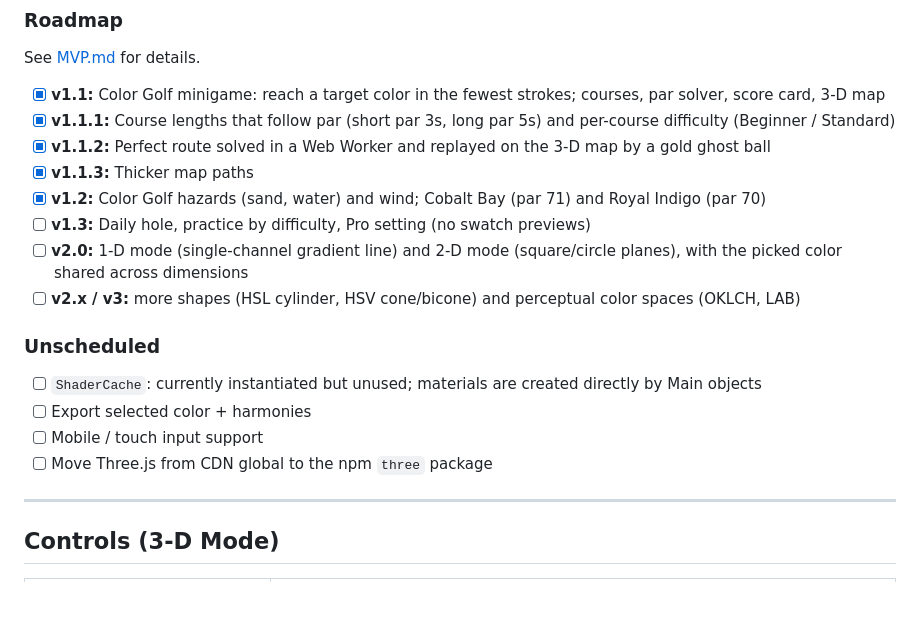
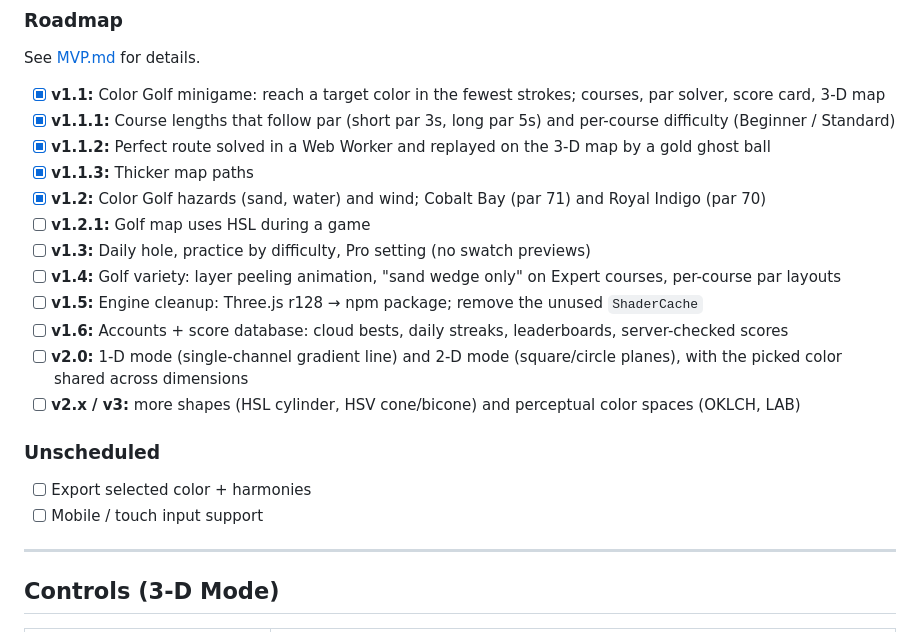
Before and after one commit to Son9502/ColorVerse, a Markdown page: README.md, the part around the change. GitHub-like rendering; blank space fills up the shorter version.

Commit message:
edit: roadmap v1.2.1–v1.6 (HSL golf map, golf variety, engine cleanup, accounts + scores)
Co-Authored-By: Claude Opus 5.5 <noreply@anthropic.com>

```diff
--- a/README.md
+++ b/README.md
@@ -148,15 +148,17 @@ See [MVP.md](MVP.md#roadmap-post-v1) for details.
 - [x] **v1.1.2:** Perfect route solved in a Web Worker and replayed on the 3-D map by a gold ghost ball
 - [x] **v1.1.3:** Thicker map paths
 - [x] **v1.2:** Color Golf hazards (sand, water) and wind; Cobalt Bay (par 71) and Royal Indigo (par 70)
+- [ ] **v1.2.1:** Golf map uses HSL during a game
 - [ ] **v1.3:** Daily hole, practice by difficulty, Pro setting (no swatch previews)
+- [ ] **v1.4:** Golf variety: layer peeling animation, "sand wedge only" on Expert courses, per-course par layouts
+- [ ] **v1.5:** Engine cleanup: Three.js r128 → npm package; remove the unused `ShaderCache`
+- [ ] **v1.6:** Accounts + score database: cloud bests, daily streaks, leaderboards, server-checked scores
 - [ ] **v2.0:** 1-D mode (single-channel gradient line) and 2-D mode (square/circle planes), with the picked color shared across dimensions
 - [ ] **v2.x / v3:** more shapes (HSL cylinder, HSV cone/bicone) and perceptual color spaces (OKLCH, LAB)
 
 ### Unscheduled
-- [ ] `ShaderCache`: currently instantiated but unused; materials are created directly by Main objects
 - [ ] Export selected color + harmonies
 - [ ] Mobile / touch input support
-- [ ] Move Three.js from CDN global to the npm `three` package
 
 ---
 
```
Also changed, not shown: MVP.md (+23 -2 lines).
